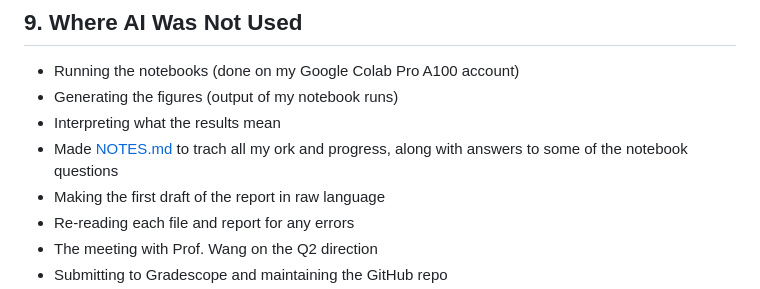
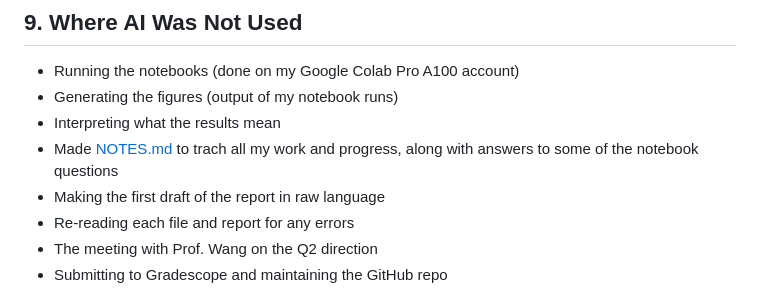
Before and after one commit to VedVar43789/EDM_NVIDEA, a Markdown page: AI_USE.md, the part around the change. Drawn GitHub-style.

Commit message:
AI usage documentation-3

```diff
--- a/AI_USE.md
+++ b/AI_USE.md
@@ -169,7 +169,7 @@ Separate from AI use, I took the initiative this week to set up a meeting with P
 - Running the notebooks (done on my Google Colab Pro A100 account)
 - Generating the figures (output of my notebook runs)
 - Interpreting what the results mean
-- Made [NOTES.md](http://NOTES.md) to trach all my ork and progress, along with answers to some of the notebook questions
+- Made [NOTES.md](http://NOTES.md) to trach all my work and progress, along with answers to some of the notebook questions
 - Making the first draft of the report in raw language
 - Re-reading each file and report for any errors
 - The meeting with Prof. Wang on the Q2 direction
```
